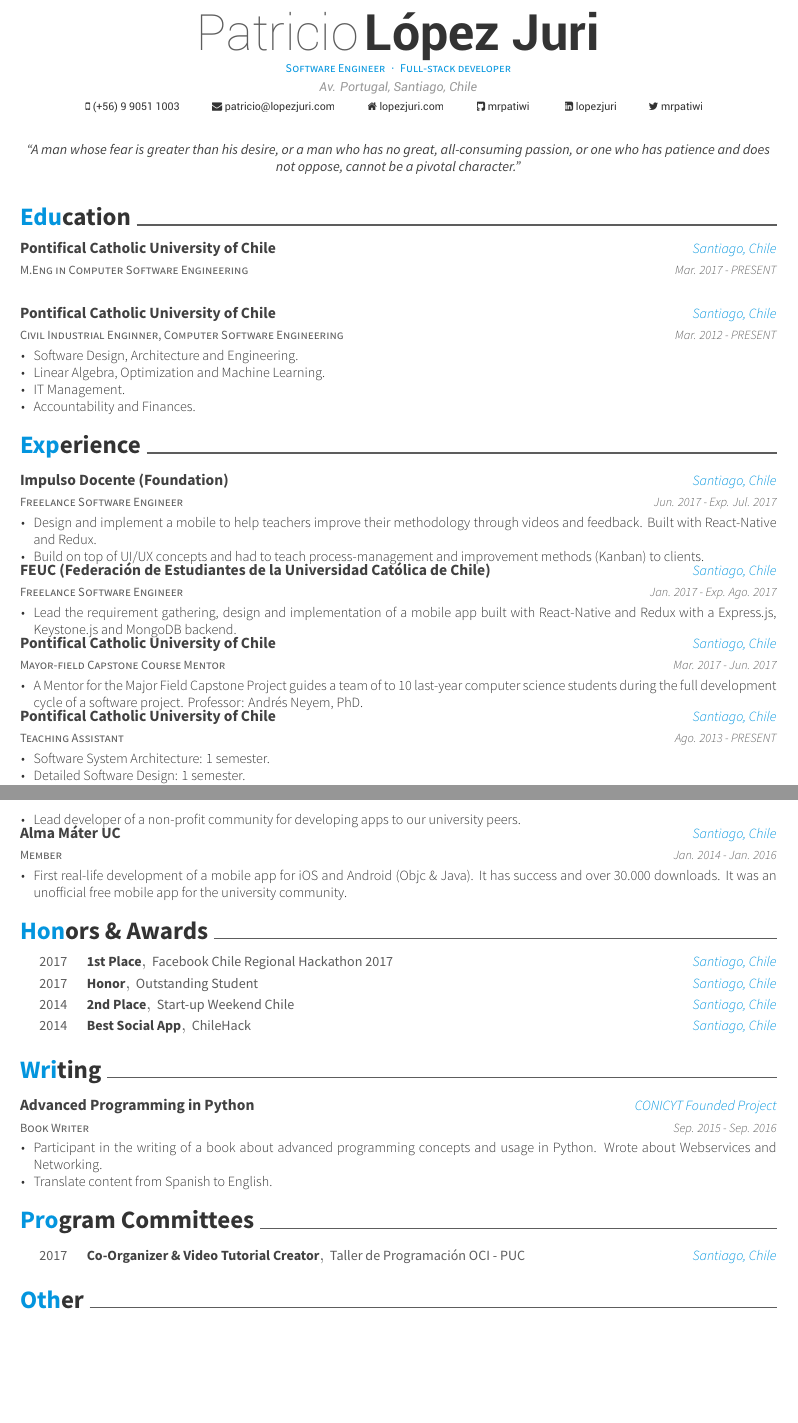
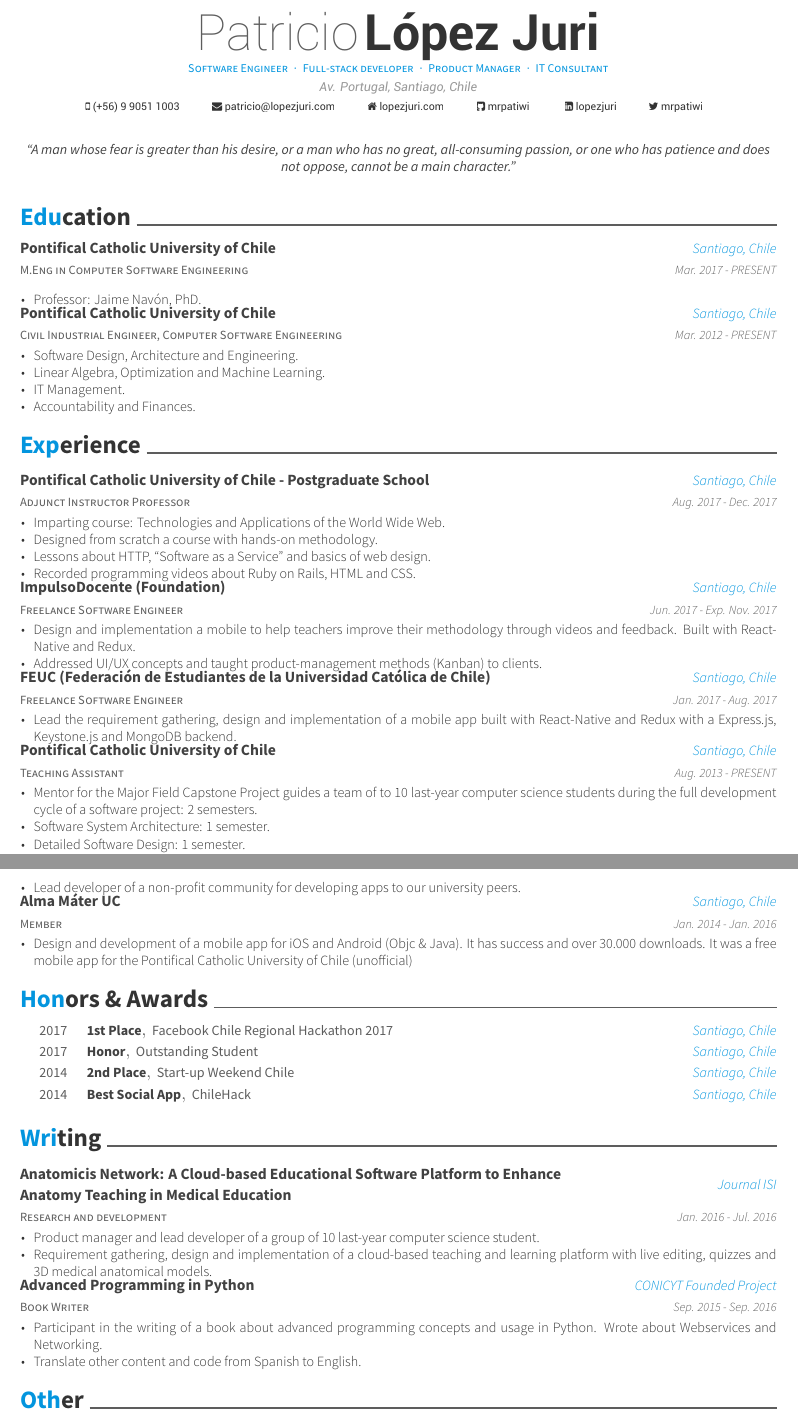
Before and after one commit to lopezjurip/CV, a LaTeX CV (src/resume.tex, which reads src/resume/committees.tex, src/resume/education.tex, src/resume/experience.tex): two parts of pages 1 and 2 of 2, joined at a grey line, cut so that both start at the same text, the shorter picture padded with empty space. Compiled offline with XeLaTeX.

Commit message:
Update CV

```diff
--- a/src/resume.tex
+++ b/src/resume.tex
@@ -64,8 +64,8 @@
 \twitter{mrpatiwi}
 \linkedin{lopezjuri}
 %%% Optionals
-\position{Software Engineer{\enskip\cdotp\enskip}Full-stack developer}
-\quote{``A man whose fear is greater than his desire, or a man who has no great, all-consuming passion, or one who has patience and does not oppose, cannot be a pivotal character."}
+\position{Software Engineer{\enskip\cdotp\enskip}Full-stack developer{\enskip\cdotp\enskip}Product Manager{\enskip\cdotp\enskip}IT Consultant}
+\quote{``A man whose fear is greater than his desire, or a man who has no great, all-consuming passion, or one who has patience and does not oppose, cannot be a main character."}
 
 
 %%%%%%%%%%%%%%%%%%%%%%%%%%%%%%%%%%%%%%
--- a/src/resume/committees.tex
+++ b/src/resume/committees.tex
@@ -1,8 +1,8 @@
-\cvsection{Program Committees}
-\begin{cvhonors}
-  \cvhonor
-    {Co-Organizer \& Video Tutorial Creator}
-    {Taller de Programación OCI - PUC}
-    {Santiago, Chile}
-    {2017}
-\end{cvhonors}
+% \cvsection{Program Committees}
+% \begin{cvhonors}
+%   \cvhonor
+%     {Co-Organizer \& Video Tutorial Creator}
+%     {Taller de Programación OCI - PUC}
+%     {Santiago, Chile}
+%     {2017}
+% \end{cvhonors}
--- a/src/resume/education.tex
+++ b/src/resume/education.tex
@@ -7,10 +7,11 @@
     {Mar. 2017 - PRESENT}
     {
       \begin{cvitems}
+        \item {Professor: Jaime Navón, PhD.}
       \end{cvitems}
     }
   \cventry
-    {Civil Industrial Enginner, Computer Software Engineering}
+    {Civil Industrial Engineer, Computer Software Engineering}
     {Pontifical Catholic University of Chile}
     {Santiago, Chile}
     {Mar. 2012 - PRESENT}
--- a/src/resume/experience.tex
+++ b/src/resume/experience.tex
@@ -1,43 +1,47 @@
 \cvsection{Experience}
 \begin{cventries}
   \cventry
-    {Freelance Software Engineer}
-    {Impulso Docente (Foundation)}
+    {Adjunct Instructor Professor}
+    {Pontifical Catholic University of Chile - Postgraduate School}
     {Santiago, Chile}
-    {Jun. 2017 - Exp. Jul. 2017}
+    {Aug. 2017 - Dec. 2017}
     {
       \begin{cvitems}
-        \item {Design and implement a mobile to help teachers improve their methodology through videos and feedback. Built with React-Native and Redux.}
-        \item {Build on top of UI/UX concepts and had to teach process-management and improvement methods (Kanban) to clients.}
+        \item {Imparting course: Technologies and Applications of the World Wide Web.}
+        \item {Designed from scratch a course with hands-on methodology.}
+        \item {Lessons about HTTP, ``Software as a Service'' and basics of web design.}
+        \item {Recorded programming videos about Ruby on Rails, HTML and CSS.}
+      \end{cvitems}
+    }
+  \cventry
+    {Freelance Software Engineer}
+    {ImpulsoDocente (Foundation)}
+    {Santiago, Chile}
+    {Jun. 2017 - Exp. Nov. 2017}
+    {
+      \begin{cvitems}
+        \item {Design and implementation a mobile to help teachers improve their methodology through videos and feedback. Built with React-Native and Redux.}
+        \item {Addressed UI/UX concepts and taught product-management methods (Kanban) to clients.}
       \end{cvitems}
     }
   \cventry
     {Freelance Software Engineer}
     {FEUC (Federación de Estudiantes de la Universidad Católica de Chile)}
     {Santiago, Chile}
-    {Jan. 2017 - Exp. Ago. 2017}
+    {Jan. 2017 - Aug. 2017}
     {
       \begin{cvitems}
         \item {Lead the requirement gathering, design and implementation of a mobile app built with React-Native and Redux with a Express.js, Keystone.js and MongoDB backend.}
       \end{cvitems}
     }
   \cventry
-    {Mayor-field Capstone Course Mentor}
-    {Pontifical Catholic University of Chile}
-    {Santiago, Chile}
-    {Mar. 2017 - Jun. 2017}
-    {
-      \begin{cvitems}
-        \item {A Mentor for the Major Field Capstone Project guides a team of to 10 last-year computer science students during the full development cycle of a software project. Professor: Andrés Neyem, PhD.}
-      \end{cvitems}
-    }
-  \cventry
     {Teaching Assistant}
     {Pontifical Catholic University of Chile}
     {Santiago, Chile}
-    {Ago. 2013 - PRESENT}
+    {Aug. 2013 - PRESENT}
     {
       \begin{cvitems}
+        \item {Mentor for the Major Field Capstone Project guides a team of to 10 last-year computer science students during the full development cycle of a software project: 2 semesters.}
         \item {Software System Architecture: 1 semester.}
         \item {Detailed Software Design: 1 semester.}
         \item {Advanced Design of Web Applications: 1 semester.}
--- a/src/resume/extracurricular.tex
+++ b/src/resume/extracurricular.tex
@@ -17,7 +17,7 @@
     {Jan. 2014 - Jan. 2016}
     {
       \begin{cvitems}
-        \item {First real-life development of a mobile app for iOS and Android (Objc \& Java). It has success and over 30.000 downloads. It was an unofficial free mobile app for the university community.}
+        \item {Design and development of a mobile app for iOS and Android (Objc \& Java). It has success and over 30.000 downloads. It was a free mobile app for the Pontifical Catholic University of Chile (unofficial)}
       \end{cvitems}
     }
 \end{cventries}
--- a/src/resume/writing.tex
+++ b/src/resume/writing.tex
@@ -1,5 +1,16 @@
 \cvsection{Writing}
 \begin{cventries}
+  \cventry
+    {Research and development}
+    {Anatomicis Network: A Cloud-based Educational Software Platform to Enhance Anatomy Teaching in Medical Education}
+    {Journal ISI}
+    {Jan. 2016 - Jul. 2016}
+    {
+      \begin{cvitems}
+        \item {Product manager and lead developer of a group of 10 last-year computer science student.}
+        \item {Requirement gathering, design and implementation of a cloud-based teaching and learning platform with live editing, quizzes and 3D medical anatomical models.}
+      \end{cvitems}
+    }
   \cventry
     {Book Writer}
     {Advanced Programming in Python}
@@ -8,7 +19,7 @@
     {
       \begin{cvitems}
         \item {Participant in the writing of a book about advanced programming concepts and usage in Python. Wrote about Webservices and Networking.}
-        \item {Translate content from Spanish to English.}
+        \item {Translate other content and code from Spanish to English.}
       \end{cvitems}
     }
 \end{cventries}
```
Also changed, not shown: lopezjuri.pdf, src/resume/experience.tex (4 more changed lines).
